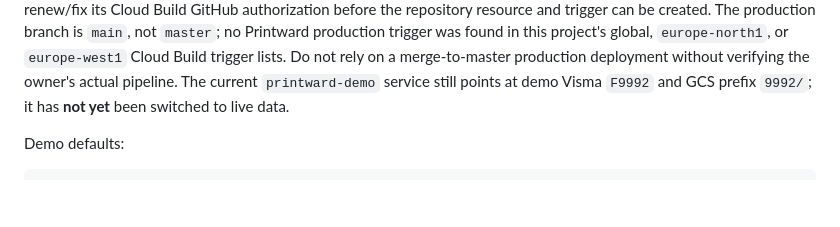
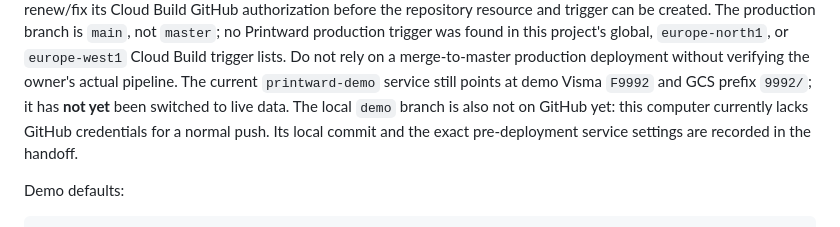
Before and after one commit to grossmanj/printward, a Markdown page: README.md, the part around the change. Rendered like a GitHub page; blank space fills up the shorter version.

Commit message:
Document demo deployment blockers and baseline

```diff
--- a/README.md
+++ b/README.md
@@ -420,6 +420,9 @@ Printward production trigger was found in this project's global,
 merge-to-master production deployment without verifying the owner's actual
 pipeline. The current `printward-demo` service still points at demo Visma
 `F9992` and GCS prefix `9992/`; it has **not yet** been switched to live data.
+The local `demo` branch is also not on GitHub yet: this computer currently
+lacks GitHub credentials for a normal push. Its local commit and the exact
+pre-deployment service settings are recorded in the handoff.
 
 Demo defaults:
 
```
Also changed, not shown: docs/agent-handoff.md (+19 -0 lines).
